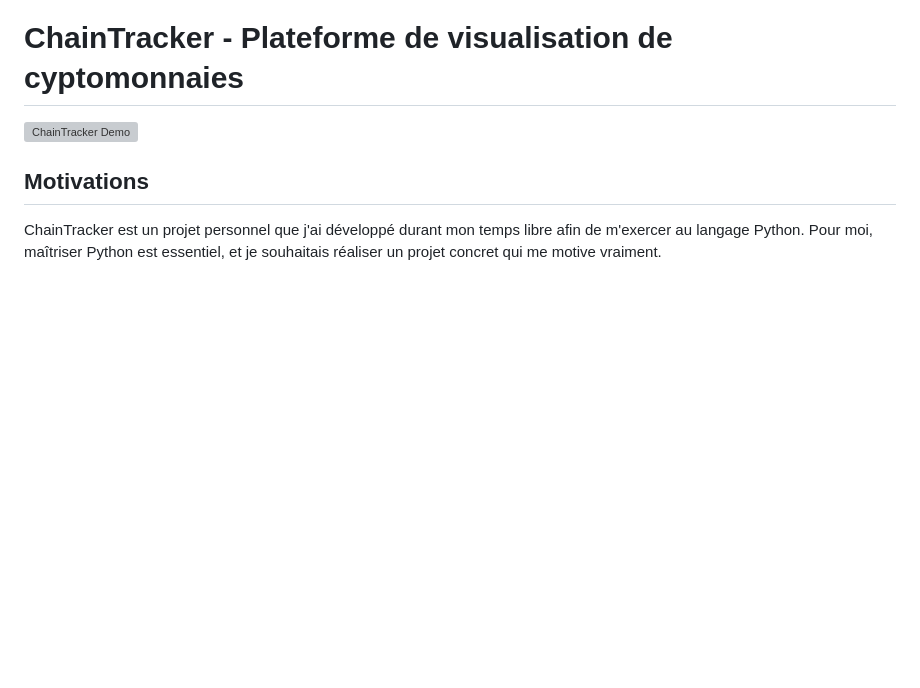
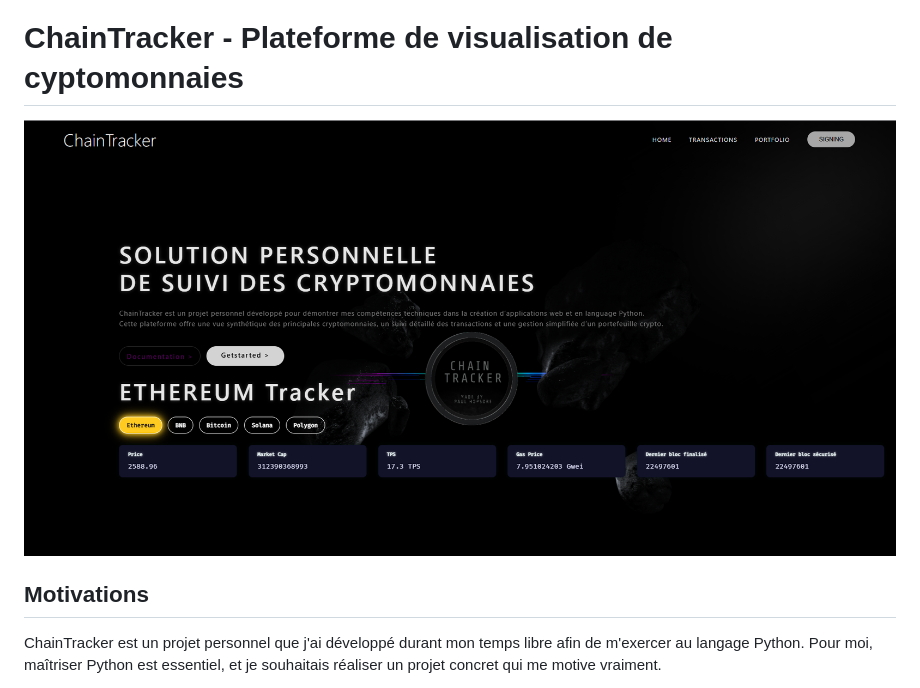
Before and after one commit to PaulHpsr/ChainTracker, a Markdown page: README.md, the part around the change. Drawn GitHub-style; blank space fills up the shorter version; grey boxes are pictures that could not be loaded.

```diff
--- a/README.md
+++ b/README.md
@@ -1,5 +1,5 @@
 # ChainTracker - Plateforme de visualisation de cyptomonnaies
-![ChainTracker Demo](demo/Capture.png)
+![ChainTracker Demo](demo/Capture.PNG)
 
 ## Motivations
 
```
